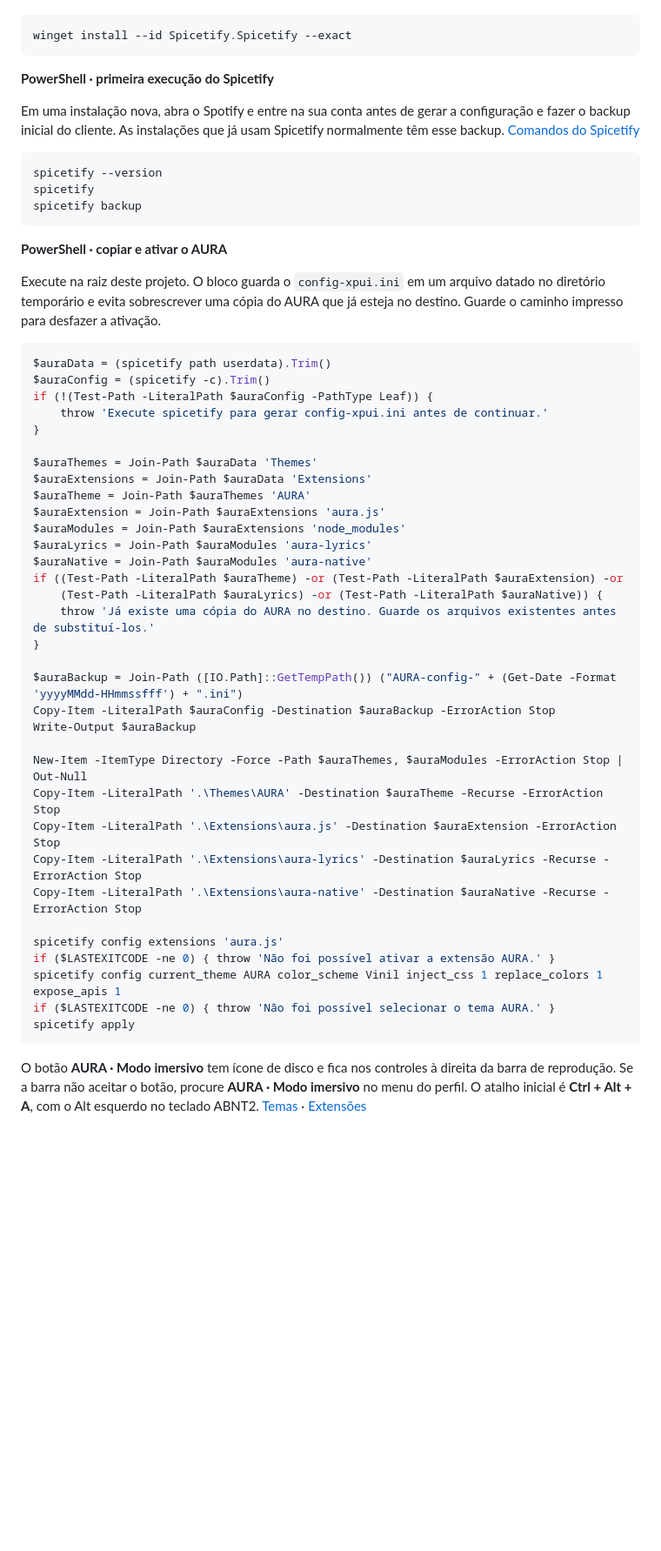
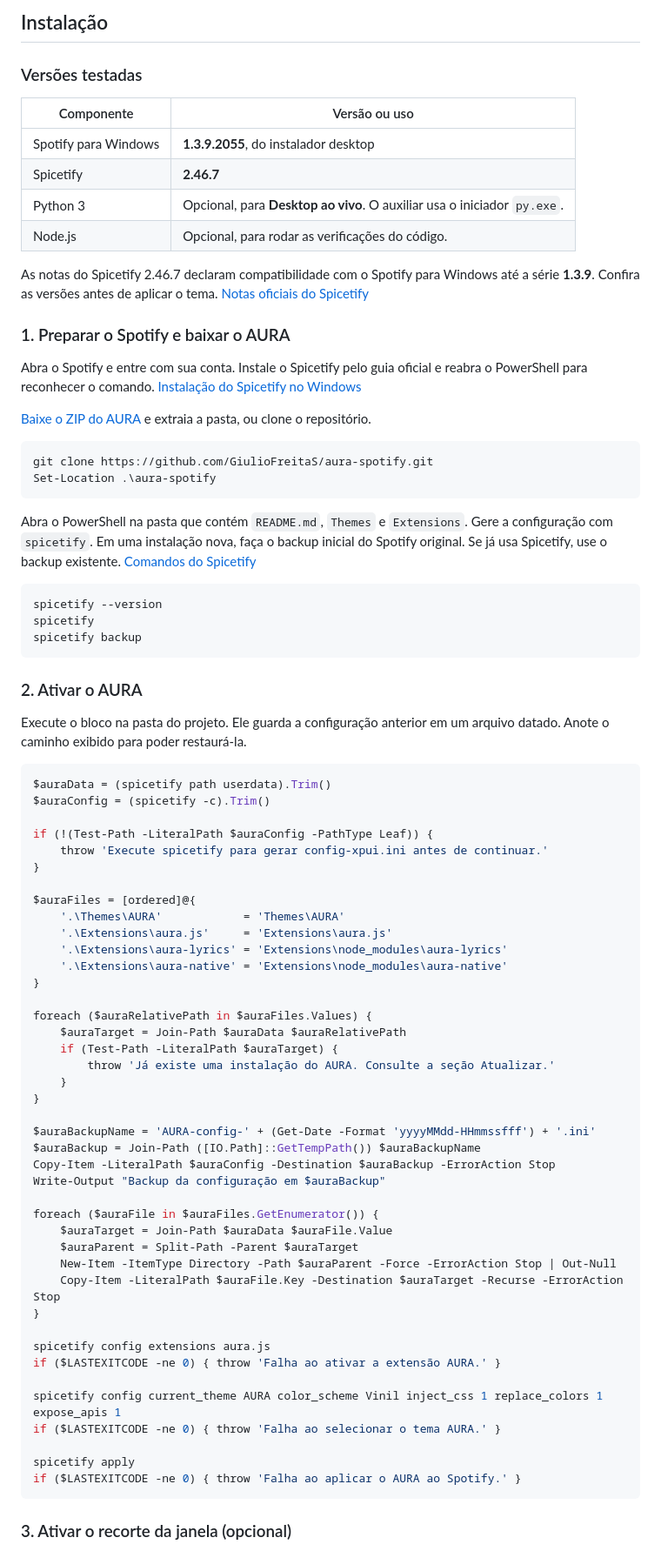
Before and after one commit to GiulioFreitaS/aura-spotify, a Markdown page: README.md, the part around one of its changes. Shown at 87% size. Rendered like a GitHub page; blank space fills up the shorter version.

Commit message:
Apresenta o AURA com demonstração e guia de instalação

````diff
--- a/README.md
+++ b/README.md
@@ -16,11 +31,28 @@ Em uma instalação compatível, instale o Spicetify pelo guia oficial se ele ai
+## Instalação
+
+### Versões testadas
+
+| Componente | Versão ou uso |
+| --- | --- |
+| Spotify para Windows | **1.3.9.2055**, do instalador desktop |
+| Spicetify | **2.46.7** |
+| Python 3 | Opcional, para **Desktop ao vivo**. O auxiliar usa o iniciador `py.exe`. |
+| Node.js | Opcional, para rodar as verificações do código. |
+
+As notas do Spicetify 2.46.7 declaram compatibilidade com o Spotify para Windows até a série **1.3.9**. Confira as versões antes de aplicar o tema. [Notas oficiais do Spicetify](https://github.com/spicetify/cli/releases/tag/v2.46.7)
+
+### 1. Preparar o Spotify e baixar o AURA
+
+Abra o Spotify e entre com sua conta. Instale o Spicetify pelo guia oficial e reabra o PowerShell para reconhecer o comando. [Instalação do Spicetify no Windows](https://spicetify.app/docs/getting-started#windows)
+
+[Baixe o ZIP do AURA](https://github.com/GiulioFreitaS/aura-spotify/archive/refs/heads/main.zip) e extraia a pasta, ou clone o repositório.
 
 ```powershell
-winget install --id Spicetify.Spicetify --exact
+git clone https://github.com/GiulioFreitaS/aura-spotify.git
+Set-Location .\aura-spotify
 ```
 
-**PowerShell · primeira execução do Spicetify**
-
-Em uma instalação nova, abra o Spotify e entre na sua conta antes de gerar a configuração e fazer o backup inicial do cliente. As instalações que já usam Spicetify normalmente têm esse backup. [Comandos do Spicetify](https://spicetify.app/docs/cli/commands)
+Abra o PowerShell na pasta que contém `README.md`, `Themes` e `Extensions`. Gere a configuração com `spicetify`. Em uma instalação nova, faça o backup inicial do Spotify original. Se já usa Spicetify, use o backup existente. [Comandos do Spicetify](https://spicetify.app/docs/cli/commands)
 
 ```powershell
 spicetify --version
@@ -28,45 +60,53 @@ spicetify
 spicetify backup
 ```
 
-**PowerShell · copiar e ativar o AURA**
+### 2. Ativar o AURA
 
-Execute na raiz deste projeto. O bloco guarda o `config-xpui.ini` em um arquivo datado no diretório temporário e evita sobrescrever uma cópia do AURA que já esteja no destino. Guarde o caminho impresso para desfazer a ativação.
+Execute o bloco na pasta do projeto. Ele guarda a configuração anterior em um arquivo datado. Anote o caminho exibido para poder restaurá-la.
 
 ```powershell
 $auraData = (spicetify path userdata).Trim()
 $auraConfig = (spicetify -c).Trim()
+
 if (!(Test-Path -LiteralPath $auraConfig -PathType Leaf)) {
     throw 'Execute spicetify para gerar config-xpui.ini antes de continuar.'
 }
 
-$auraThemes = Join-Path $auraData 'Themes'
-$auraExtensions = Join-Path $auraData 'Extensions'
-$auraTheme = Join-Path $auraThemes 'AURA'
-$auraExtension = Join-Path $auraExtensions 'aura.js'
-$auraModules = Join-Path $auraExtensions 'node_modules'
-$auraLyrics = Join-Path $auraModules 'aura-lyrics'
-$auraNative = Join-Path $auraModules 'aura-native'
-if ((Test-Path -LiteralPath $auraTheme) -or (Test-Path -LiteralPath $auraExtension) -or
-    (Test-Path -LiteralPath $auraLyrics) -or (Test-Path -LiteralPath $auraNative)) {
-    throw 'Já existe uma cópia do AURA no destino. Guarde os arquivos existentes antes de substituí-los.'
+$auraFiles = [ordered]@{
+    '.\Themes\AURA'            = 'Themes\AURA'
+    '.\Extensions\aura.js'     = 'Extensions\aura.js'
+    '.\Extensions\aura-lyrics' = 'Extensions\node_modules\aura-lyrics'
+    '.\Extensions\aura-native' = 'Extensions\node_modules\aura-native'
 }
 
-$auraBackup = Join-Path ([IO.Path]::GetTempPath()) ("AURA-config-" + (Get-Date -Format 'yyyyMMdd-HHmmssfff') + ".ini")
+foreach ($auraRelativePath in $auraFiles.Values) {
+    $auraTarget = Join-Path $auraData $auraRelativePath
+    if (Test-Path -LiteralPath $auraTarget) {
+        throw 'Já existe uma instalação do AURA. Consulte a seção Atualizar.'
+    }
+}
+
+$auraBackupName = 'AURA-config-' + (Get-Date -Format 'yyyyMMdd-HHmmssfff') + '.ini'
+$auraBackup = Join-Path ([IO.Path]::GetTempPath()) $auraBackupName
 Copy-Item -LiteralPath $auraConfig -Destination $auraBackup -ErrorAction Stop
-Write-Output $auraBackup
+Write-Output "Backup da configuração em $auraBackup"
 
-New-Item -ItemType Directory -Force -Path $auraThemes, $auraModules -ErrorAction Stop | Out-Null
-Copy-Item -LiteralPath '.\Themes\AURA' -Destination $auraTheme -Recurse -ErrorAction Stop
-Copy-Item -LiteralPath '.\Extensions\aura.js' -Destination $auraExtension -ErrorAction Stop
-Copy-Item -LiteralPath '.\Extensions\aura-lyrics' -Destination $auraLyrics -Recurse -ErrorAction Stop
-Copy-Item -LiteralPath '.\Extensions\aura-native' -Destination $auraNative -Recurse -ErrorAction Stop
+foreach ($auraFile in $auraFiles.GetEnumerator()) {
+    $auraTarget = Join-Path $auraData $auraFile.Value
+    $auraParent = Split-Path -Parent $auraTarget
+    New-Item -ItemType Directory -Path $auraParent -Force -ErrorAction Stop | Out-Null
+    Copy-Item -LiteralPath $auraFile.Key -Destination $auraTarget -Recurse -ErrorAction Stop
+}
 
-spicetify config extensions 'aura.js'
-if ($LASTEXITCODE -ne 0) { throw 'Não foi possível ativar a extensão AURA.' }
+spicetify config extensions aura.js
+if ($LASTEXITCODE -ne 0) { throw 'Falha ao ativar a extensão AURA.' }
+
 spicetify config current_theme AURA color_scheme Vinil inject_css 1 replace_colors 1 expose_apis 1
-if ($LASTEXITCODE -ne 0) { throw 'Não foi possível selecionar o tema AURA.' }
+if ($LASTEXITCODE -ne 0) { throw 'Falha ao selecionar o tema AURA.' }
+
 spicetify apply
+if ($LASTEXITCODE -ne 0) { throw 'Falha ao aplicar o AURA ao Spotify.' }
 ```
 
-O botão **AURA · Modo imersivo** tem ícone de disco e fica nos controles à direita da barra de reprodução. Se a barra não aceitar o botão, procure **AURA · Modo imersivo** no menu do perfil. O atalho inicial é **Ctrl + Alt + A**, com o Alt esquerdo no teclado ABNT2. [Temas](https://spicetify.app/docs/customization/themes) · [Extensões](https://spicetify.app/docs/customization/extensions)
+### 3. Ativar o recorte da janela (opcional)
 
````
Also changed, not shown: other parts of README.md (+59 -76 lines), docs/media/aura-imersivo.jpg (added), docs/media/aura-paineis.jpg (added), 1 other file.
